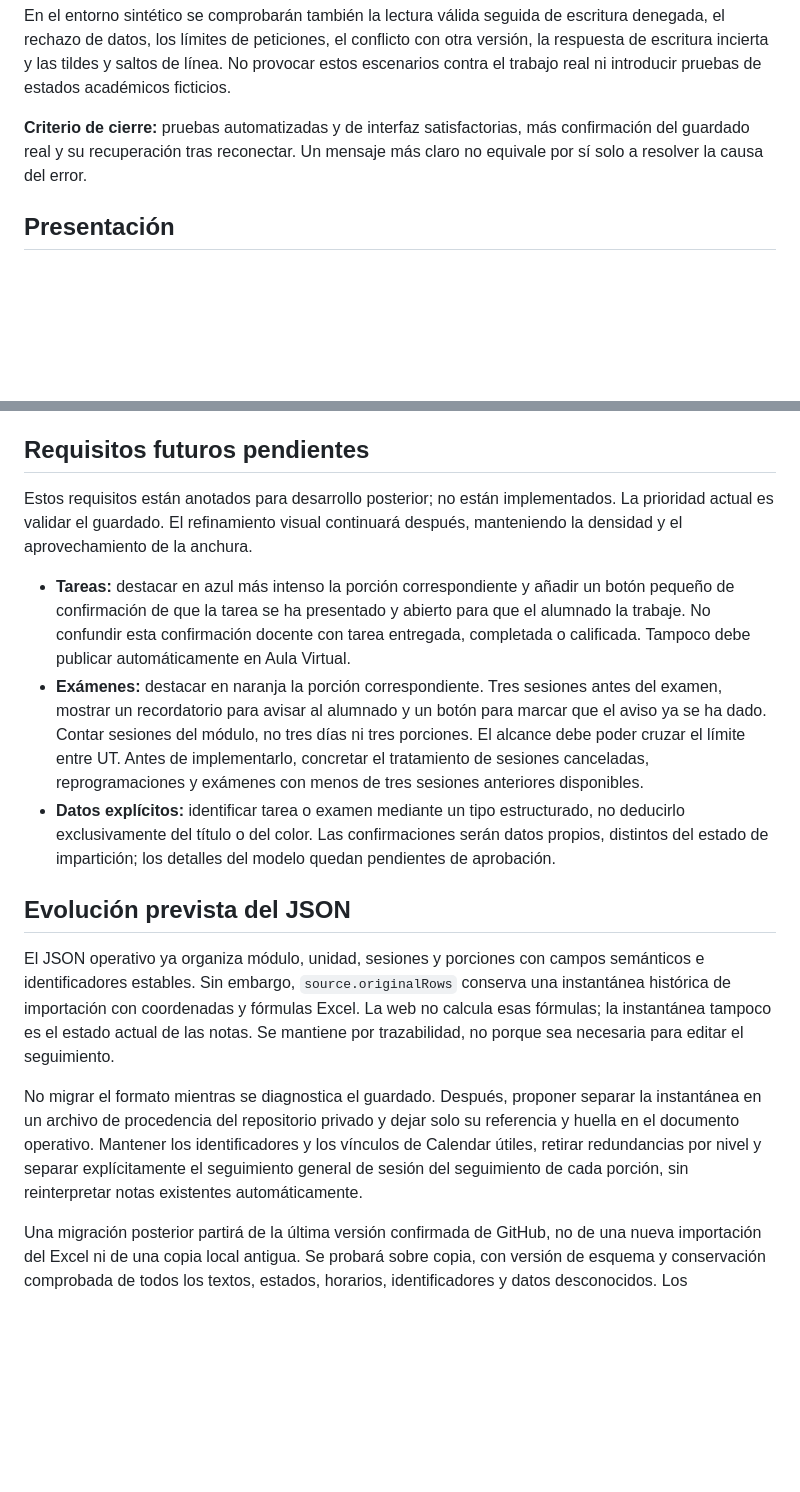
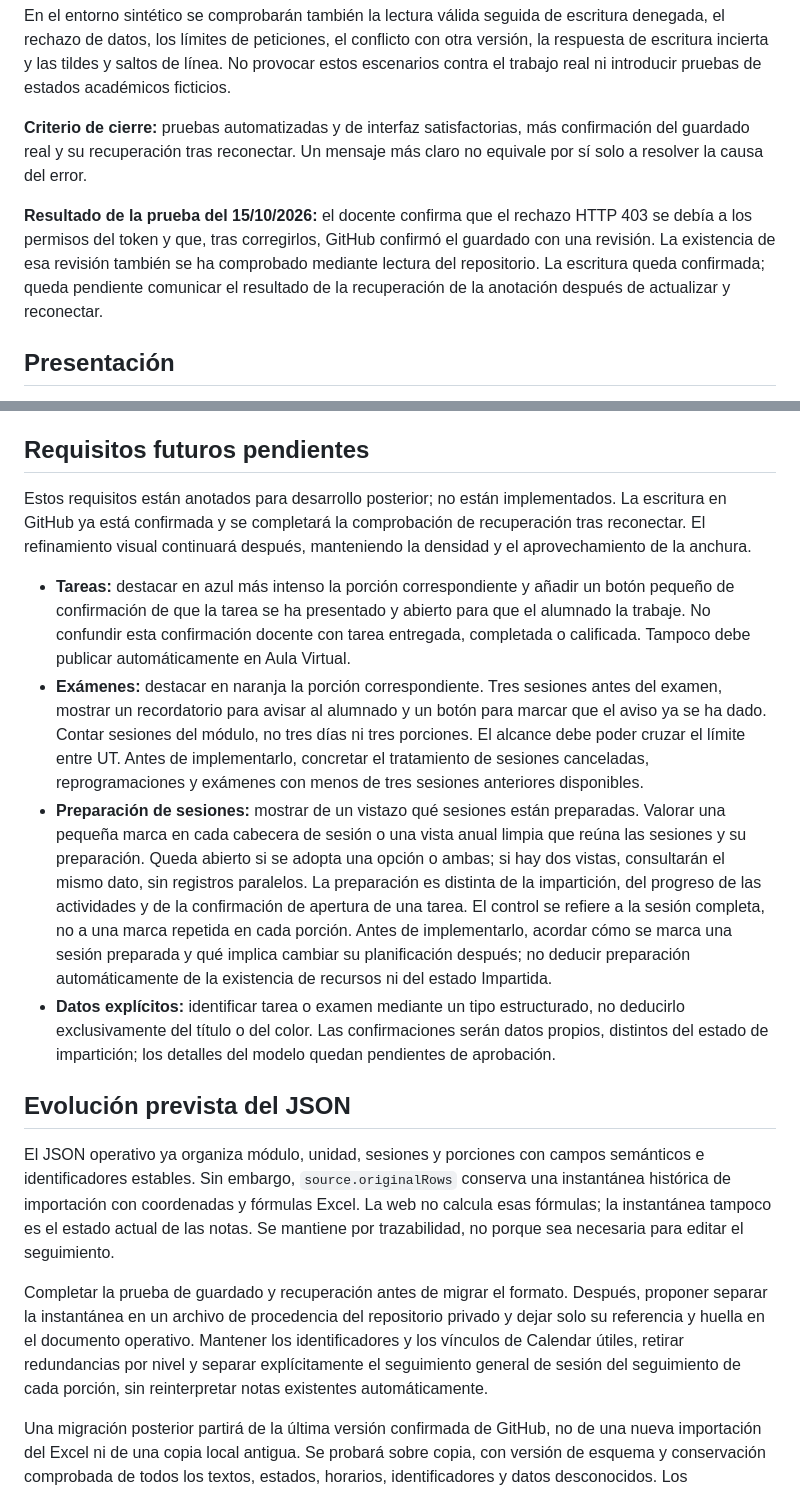
Before and after one commit to miGUITel/programacion-piloto-web, a Markdown page: README.md, 2 parts joined by grey strips. Drawn GitHub-style; blank space fills up the shorter version.

Commit message:
Record session preparation requirement and confirmed save permissions fix

```diff
--- a/README.md
+++ b/README.md
@@ -33,6 +33,8 @@ En el entorno sintético se comprobarán también la lectura válida seguida de
 
 **Criterio de cierre:** pruebas automatizadas y de interfaz satisfactorias, más confirmación del guardado real y su recuperación tras reconectar. Un mensaje más claro no equivale por sí solo a resolver la causa del error.
 
+**Resultado de la prueba del 15/10/2026:** el docente confirma que el rechazo HTTP 403 se debía a los permisos del token y que, tras corregirlos, GitHub confirmó el guardado con una revisión. La existencia de esa revisión también se ha comprobado mediante lectura del repositorio. La escritura queda confirmada; queda pendiente comunicar el resultado de la recuperación de la anotación después de actualizar y reconectar.
+
 ## Presentación
 
 Hay tres propuestas provisionales seleccionables arriba: **Tabla**, con columnas alineadas y previsualizaciones de una línea; **Bandas**, con hasta dos líneas de descripción y separación entre sesiones; y **Agenda**, con filas más densas y más anchura para lo previsto, dejando las notas tras sus accesos directos. El contexto de módulo y unidad está siempre arriba, sin barra lateral. En ventanas estrechas la distribución se adapta y las previsualizaciones secundarias se ocultan; el contenido completo sigue disponible en el editor.
@@ -47,17 +49,18 @@ Cuando una actividad contiene `progress` con valor 0, 1 o 2, se muestra su progr
 
 ## Requisitos futuros pendientes
 
-Estos requisitos están anotados para desarrollo posterior; no están implementados. La prioridad actual es validar el guardado. El refinamiento visual continuará después, manteniendo la densidad y el aprovechamiento de la anchura.
+Estos requisitos están anotados para desarrollo posterior; no están implementados. La escritura en GitHub ya está confirmada y se completará la comprobación de recuperación tras reconectar. El refinamiento visual continuará después, manteniendo la densidad y el aprovechamiento de la anchura.
 
 - **Tareas:** destacar en azul más intenso la porción correspondiente y añadir un botón pequeño de confirmación de que la tarea se ha presentado y abierto para que el alumnado la trabaje. No confundir esta confirmación docente con tarea entregada, completada o calificada. Tampoco debe publicar automáticamente en Aula Virtual.
 - **Exámenes:** destacar en naranja la porción correspondiente. Tres sesiones antes del examen, mostrar un recordatorio para avisar al alumnado y un botón para marcar que el aviso ya se ha dado. Contar sesiones del módulo, no tres días ni tres porciones. El alcance debe poder cruzar el límite entre UT. Antes de implementarlo, concretar el tratamiento de sesiones canceladas, reprogramaciones y exámenes con menos de tres sesiones anteriores disponibles.
+- **Preparación de sesiones:** mostrar de un vistazo qué sesiones están preparadas. Valorar una pequeña marca en cada cabecera de sesión o una vista anual limpia que reúna las sesiones y su preparación. Queda abierto si se adopta una opción o ambas; si hay dos vistas, consultarán el mismo dato, sin registros paralelos. La preparación es distinta de la impartición, del progreso de las actividades y de la confirmación de apertura de una tarea. El control se refiere a la sesión completa, no a una marca repetida en cada porción. Antes de implementarlo, acordar cómo se marca una sesión preparada y qué implica cambiar su planificación después; no deducir preparación automáticamente de la existencia de recursos ni del estado Impartida.
 - **Datos explícitos:** identificar tarea o examen mediante un tipo estructurado, no deducirlo exclusivamente del título o del color. Las confirmaciones serán datos propios, distintos del estado de impartición; los detalles del modelo quedan pendientes de aprobación.
 
 ## Evolución prevista del JSON
 
 El JSON operativo ya organiza módulo, unidad, sesiones y porciones con campos semánticos e identificadores estables. Sin embargo, `source.originalRows` conserva una instantánea histórica de importación con coordenadas y fórmulas Excel. La web no calcula esas fórmulas; la instantánea tampoco es el estado actual de las notas. Se mantiene por trazabilidad, no porque sea necesaria para editar el seguimiento.
 
-No migrar el formato mientras se diagnostica el guardado. Después, proponer separar la instantánea en un archivo de procedencia del repositorio privado y dejar solo su referencia y huella en el documento operativo. Mantener los identificadores y los vínculos de Calendar útiles, retirar redundancias por nivel y separar explícitamente el seguimiento general de sesión del seguimiento de cada porción, sin reinterpretar notas existentes automáticamente.
+Completar la prueba de guardado y recuperación antes de migrar el formato. Después, proponer separar la instantánea en un archivo de procedencia del repositorio privado y dejar solo su referencia y huella en el documento operativo. Mantener los identificadores y los vínculos de Calendar útiles, retirar redundancias por nivel y separar explícitamente el seguimiento general de sesión del seguimiento de cada porción, sin reinterpretar notas existentes automáticamente.
 
 Una migración posterior partirá de la última versión confirmada de GitHub, no de una nueva importación del Excel ni de una copia local antigua. Se probará sobre copia, con versión de esquema y conservación comprobada de todos los textos, estados, horarios, identificadores y datos desconocidos. Los recordatorios calculables no deben duplicarse como fechas fijas. Los nuevos tipos y confirmaciones se incorporarán después de aprobar su significado.
 
```
